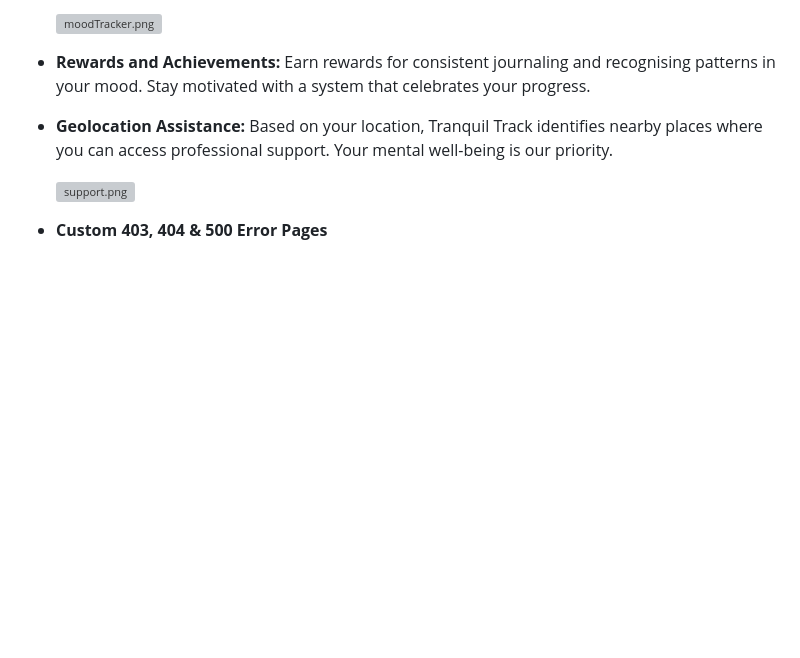
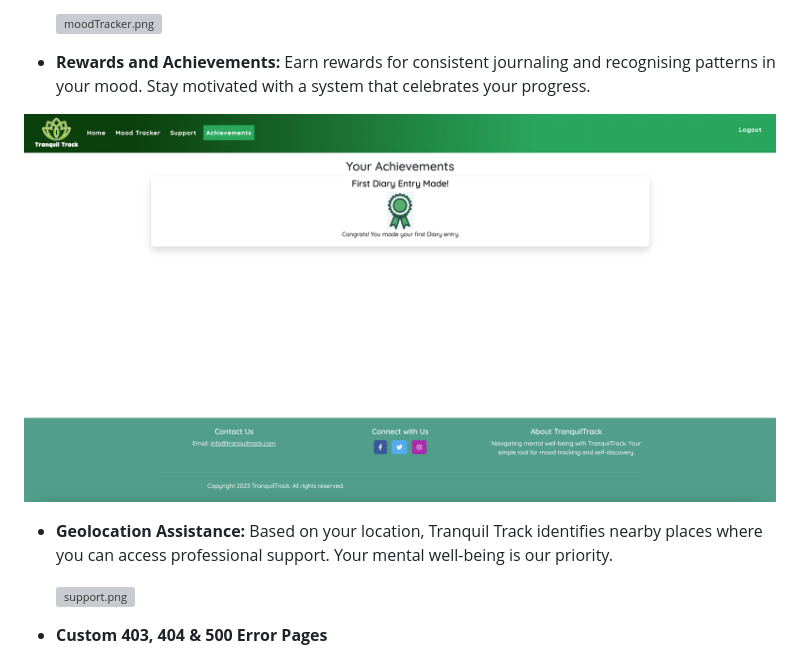
Before and after one commit to KTC96/TranquilTrack, a Markdown page: README.md, the part around the change. Drawn GitHub-style; pictures changed too: documentation/achPage.png (added); blank space fills up the shorter version; grey boxes are pictures that could not be loaded.

Commit message:
Add achievements photo to readme

```diff
--- a/README.md
+++ b/README.md
@@ -98,6 +98,8 @@ The Tranquil Track logo is characterised by its soothing green colour, harmonisi
     ![moodTracker.png](documentation/moodTracker.png)
 
 - **Rewards and Achievements:** Earn rewards for consistent journaling and recognising patterns in your mood. Stay motivated with a system that celebrates your progress.
+
+![achPage.png](documentation/achPage.png)
 
 - **Geolocation Assistance:** Based on your location, Tranquil Track identifies nearby places where you can access professional support. Your mental well-being is our priority.
 
```
